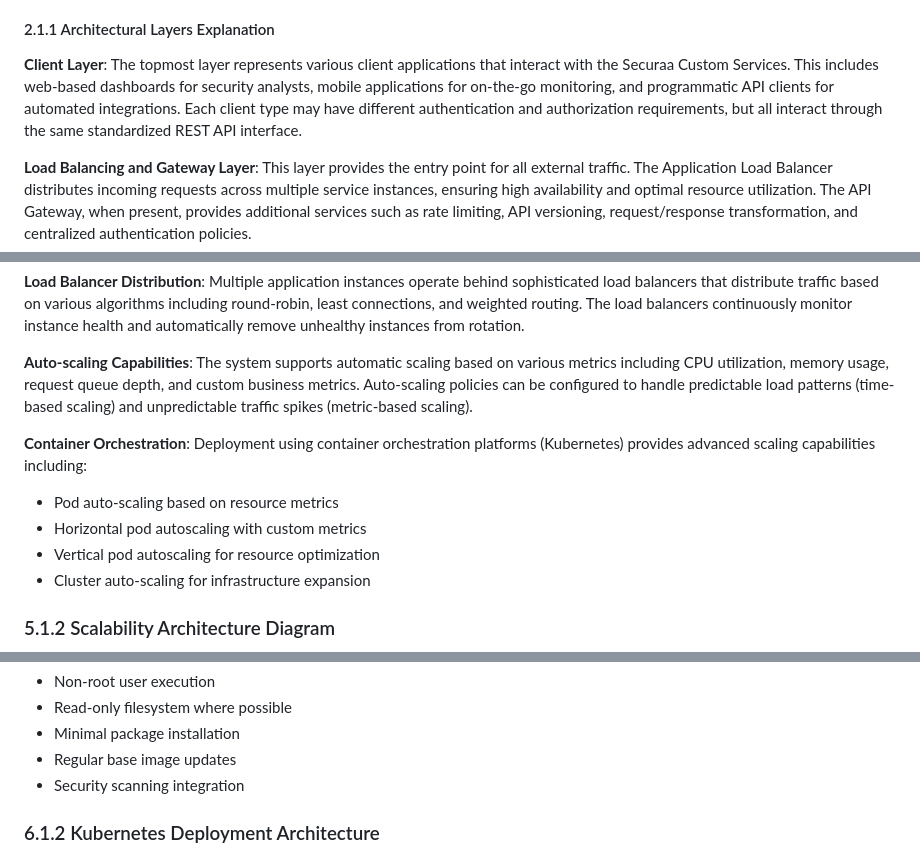
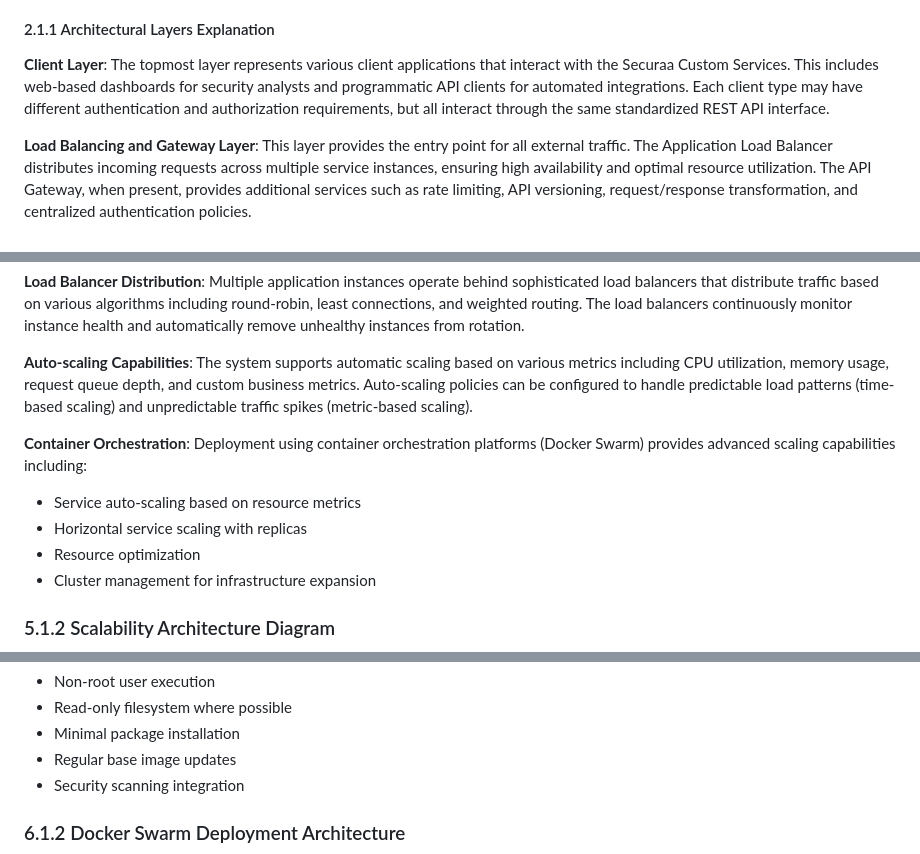
Before and after one commit to Vishwa0220/securaa-internal-documents, a Markdown page: securaa-custom-services-high-level-design.md, 3 parts joined by grey strips. Rendered like a GitHub page.

Commit message:
Remove Kubernetes and mobile references from securaa-custom-services-high-level-design.md
Co-authored-by: Vishwa0220 <28892352+Vishwa0220@users.noreply.github.com>

````diff
--- a/securaa-custom-services-high-level-design.md
+++ b/securaa-custom-services-high-level-design.md
@@ -101,7 +101,7 @@ The Securaa Custom Services architecture is designed as a modern, cloud-native m
 
 #### 2.1.1 Architectural Layers Explanation
 
-**Client Layer**: The topmost layer represents various client applications that interact with the Securaa Custom Services. This includes web-based dashboards for security analysts, mobile applications for on-the-go monitoring, and programmatic API clients for automated integrations. Each client type may have different authentication and authorization requirements, but all interact through the same standardized REST API interface.
+**Client Layer**: The topmost layer represents various client applications that interact with the Securaa Custom Services. This includes web-based dashboards for security analysts and programmatic API clients for automated integrations. Each client type may have different authentication and authorization requirements, but all interact through the same standardized REST API interface.
 
 **Load Balancing and Gateway Layer**: This layer provides the entry point for all external traffic. The Application Load Balancer distributes incoming requests across multiple service instances, ensuring high availability and optimal resource utilization. The API Gateway, when present, provides additional services such as rate limiting, API versioning, request/response transformation, and centralized authentication policies.
 
@@ -1016,11 +1014,11 @@ The Securaa Custom Services architecture is designed for horizontal scalability
 
 **Auto-scaling Capabilities**: The system supports automatic scaling based on various metrics including CPU utilization, memory usage, request queue depth, and custom business metrics. Auto-scaling policies can be configured to handle predictable load patterns (time-based scaling) and unpredictable traffic spikes (metric-based scaling).
 
-**Container Orchestration**: Deployment using container orchestration platforms (Kubernetes) provides advanced scaling capabilities including:
-- Pod auto-scaling based on resource metrics
-- Horizontal pod autoscaling with custom metrics
-- Vertical pod autoscaling for resource optimization
-- Cluster auto-scaling for infrastructure expansion
+**Container Orchestration**: Deployment using container orchestration platforms (Docker Swarm) provides advanced scaling capabilities including:
+- Service auto-scaling based on resource metrics
+- Horizontal service scaling with replicas
+- Resource optimization
+- Cluster management for infrastructure expansion
 
 ### 5.1.2 Scalability Architecture Diagram
 
@@ -1287,7 +1285,7 @@ The deployment architecture leverages containerization and orchestration technol
 - Regular base image updates
 - Security scanning integration
 
-### 6.1.2 Kubernetes Deployment Architecture
+### 6.1.2 Docker Swarm Deployment Architecture
 
 ```mermaid
 graph TB
````
Also changed, not shown: other parts of securaa-custom-services-high-level-design.md (+49 -75 lines), securaa-custom-utils-low-level-design.md (+1 -70 lines), securaa-playbook-high-level-design.md (+0 -36 lines).
